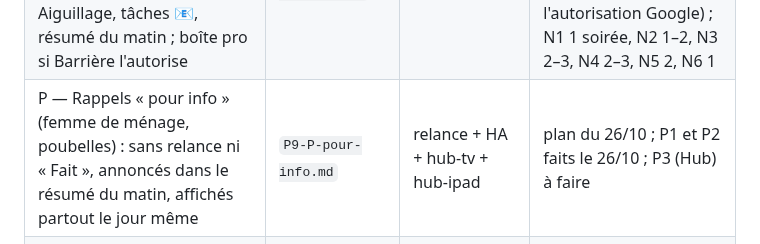
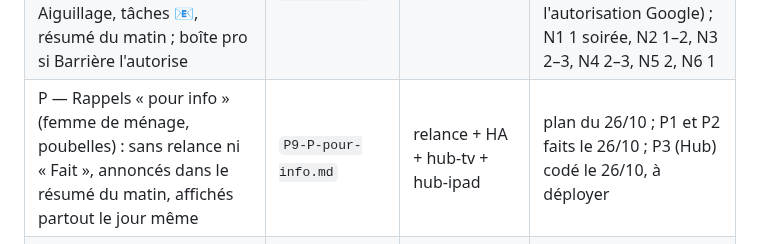
Before and after one commit to thecoachfr/relance, a Markdown page: plans/P9-00-INDEX.md, the part around the change. Rendered like a GitHub page.

```diff
--- a/plans/P9-00-INDEX.md
+++ b/plans/P9-00-INDEX.md
@@ -20,7 +20,7 @@
 | L — Idées du 19/10 : sorties et billets (L1), « Écouté » sur la playlist TV (L2), fiche refaite (L3), rendez-vous lu dans un texte (L4) ; Nest Hub : « En ce moment » (L6), pages sans recharger (L7) ; L5 abandonné | `P9-L-idees-19-10.md` | relance + aiguillage-tv + HA | L1 à L4, L6 et L7 faits le 19/10 |
 | M — Historique de mes trajets sans Google (archive des positions de l'app Compagnon, visites iOS, tracé précis en option, écran « Mes trajets », « déjà venu ici ? ») | `P9-M-trajets.md` | relance + HA | étude du 22/10 ; M1 en service le 22/10 (SQLite sur le NUC), tracés Santé importés, M2 et M3 faits, M3 validé le 23/10 |
 | N — Courrier : jours de bureau / télétravail tirés de l'agenda pro (priorité), tri des mails façon Dove, agent sur Signal et dans Aiguillage, tâches 📧, résumé du matin ; boîte pro si Barrière l'autorise | `P9-N-courrier.md` | relance + HA | plan du 24/10 ; N0 fait (cas C) ; N1 et N2 faits le 24/10 ; N3 codé le 24/10 (ombre, à déployer après l'autorisation Google) ; N1 1 soirée, N2 1–2, N3 2–3, N4 2–3, N5 2, N6 1 |
-| P — Rappels « pour info » (femme de ménage, poubelles) : sans relance ni « Fait », annoncés dans le résumé du matin, affichés partout le jour même | `P9-P-pour-info.md` | relance + HA + hub-tv + hub-ipad | plan du 26/10 ; P1 et P2 faits le 26/10 ; P3 (Hub) à faire |
+| P — Rappels « pour info » (femme de ménage, poubelles) : sans relance ni « Fait », annoncés dans le résumé du matin, affichés partout le jour même | `P9-P-pour-info.md` | relance + HA + hub-tv + hub-ipad | plan du 26/10 ; P1 et P2 faits le 26/10 ; P3 (Hub) codé le 26/10, à déployer |
 | O — Copropriété : mémoire du groupe WhatsApp (réception seule), ordres du jour d'AG, PV et appels de charges en brouillons de mails validés | `P9-O-copropriete-whatsapp.md` | HA + relance | plan du 24/10, pas commencé ; O1 1 soirée, O2 une demi-soirée, O3 1, O4 1, O5 1–2 |
 
 **Ordre** : lot 0 ci-dessous (avec E1, la mesure de référence), puis A, B, C, D, et E2 après A4 et D3. C dépend de B (liens testés sur le Player, champs `envie`). D réutilise « Sur la TV » (B) comme une action. F, d'abord une piste, a été fait après D. G (ajouté le 16/10, déposé le 16/10 à 22 h) vient ensuite, indépendant des autres plans.
```
Also changed, not shown: SUIVI.md (+2 -2 lines), plans/P9-P-pour-info.md (+5 -1 lines).
